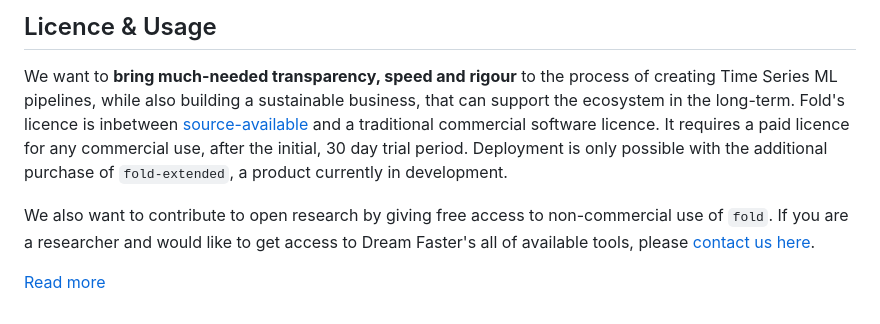
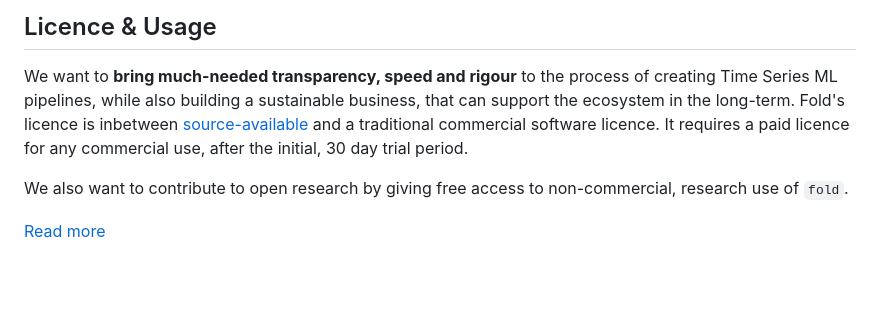
Before and after one commit to dream-faster/fold-models, a Markdown page: README.md, the part around the change. Drawn GitHub-style; blank space fills up the shorter version.

Commit message:
fix(Docs): updated Licence section (#16)

```diff
--- a/README.md
+++ b/README.md
@@ -82,8 +82,8 @@ Submit an issue or reach out to us on info at dream-faster.ai for any inquiries.
 ## Licence & Usage
 
 We want to **bring much-needed transparency, speed and rigour** to the process of creating Time Series ML pipelines, while also building a sustainable business, that can support the ecosystem in the long-term.
-Fold's licence is inbetween [source-available](https://en.wikipedia.org/wiki/Source-available_software) and a traditional commercial software licence. It requires a paid licence for any commercial use, after the initial, 30 day trial period. Deployment is only possible with the additional purchase of `fold-extended`, a product currently in development.
+Fold's licence is inbetween [source-available](https://en.wikipedia.org/wiki/Source-available_software) and a traditional commercial software licence. It requires a paid licence for any commercial use, after the initial, 30 day trial period.
 
-We also want to contribute to open research by giving free access to non-commercial use of `fold`. If you are a researcher and would like to get access to Dream Faster's all of available tools, please <a href='mailto:info@dreamfaster.ai?subject=Research Licence'>contact us here</a>.
+We also want to contribute to open research by giving free access to non-commercial, research use of `fold`.
 
 [Read more](https://dream-faster.github.io/fold/product/license/)
```
